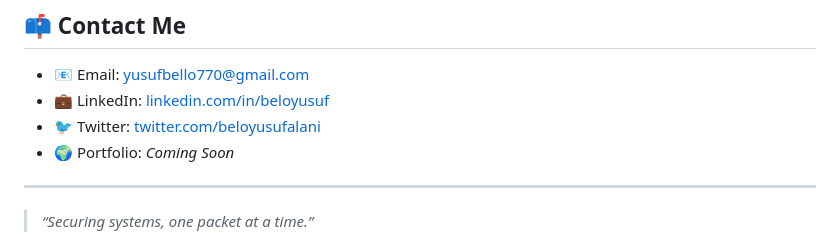
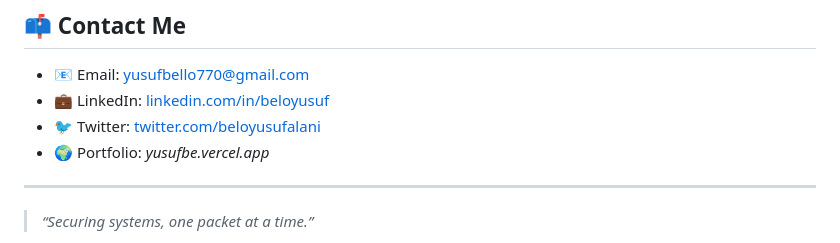
Before and after one commit to yusufbello770/yusufbello770, a Markdown page: README.md, the part around the change. GitHub-like rendering.

```diff
--- a/README.md
+++ b/README.md
@@ -60,7 +60,7 @@ A secure, Flask-based web platform that enables online voting, election manageme
 - 📧 Email: [yusufbello770@gmail.com](mailto:yusufbello770@gmail.com)
 - 💼 LinkedIn: [linkedin.com/in/beloyusuf](https://linkedin.com/in/beloyusuf)
 - 🐦 Twitter: [twitter.com/beloyusufalani](https://twitter.com/beloyusufalani)
-- 🌍 Portfolio: *Coming Soon*
+- 🌍 Portfolio: *yusufbe.vercel.app*
 
 ---
 
```
